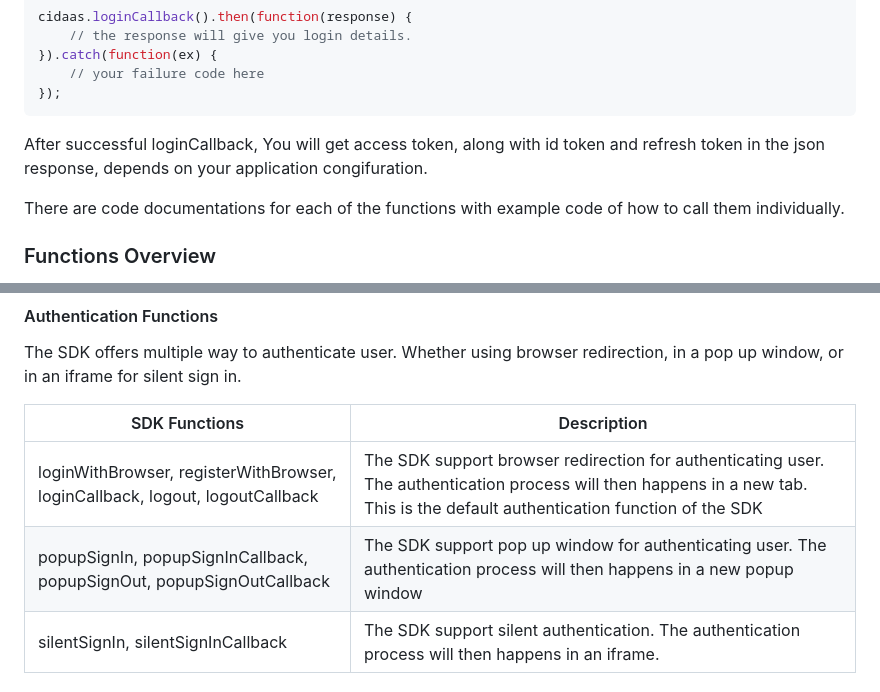
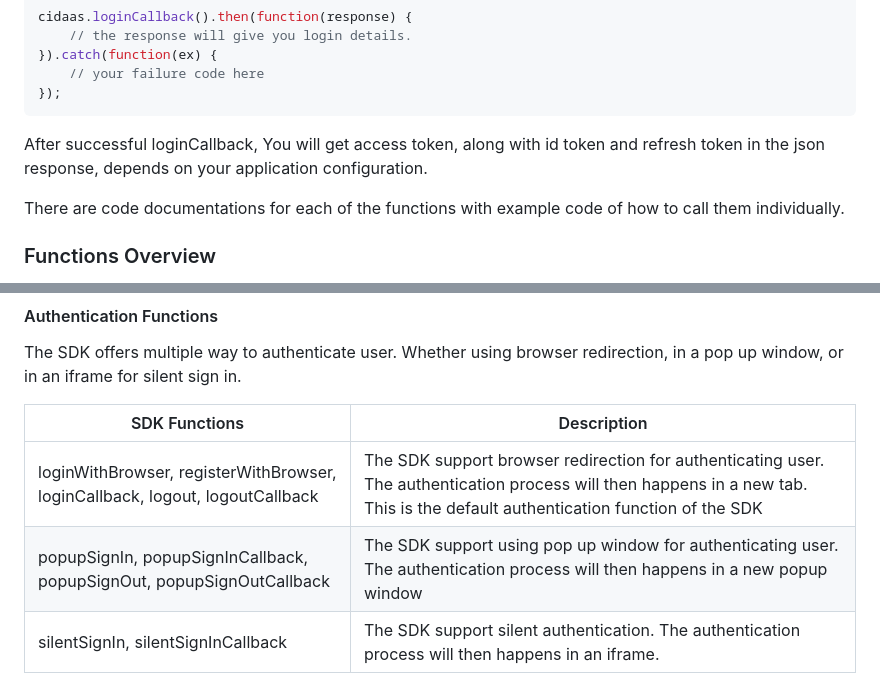
Before and after one commit to Cidaas/cidaas-javascript-sdk, a Markdown page: README.md, 2 parts joined by grey strips. GitHub-like rendering.

````diff
--- a/README.md
+++ b/README.md
@@ -104,7 +104,7 @@ cidaas.loginCallback().then(function(response) {
 });
 ```
 
-After successful loginCallback, You will get access token, along with id token and refresh token in the json response, depends on your application congifuration.
+After successful loginCallback, You will get access token, along with id token and refresh token in the json response, depends on your application configuration.
 
 There are code documentations for each of the functions with example code of how to call them individually.
 
@@ -119,7 +119,7 @@ The SDK offers multiple way to authenticate user. Whether using browser redirect
 | SDK Functions                                                                    | Description                                                                                                                                                                    |
 |----------------------------------------------------------------------------------|--------------------------------------------------------------------------------------------------------------------------------------------------------------------------------|
 | loginWithBrowser, registerWithBrowser, loginCallback, logout, logoutCallback | The SDK support browser redirection for authenticating user. The authentication process will then happens in a new tab. This is the default authentication function of the SDK |
-| popupSignIn, popupSignInCallback, popupSignOut, popupSignOutCallback             | The SDK support pop up window for authenticating user. The authentication process will then happens in a new popup window                                                      |
+| popupSignIn, popupSignInCallback, popupSignOut, popupSignOutCallback             | The SDK support using pop up window for authenticating user. The authentication process will then happens in a new popup window                                                      |
 | silentSignIn, silentSignInCallback                                               | The SDK support silent authentication. The authentication process will then happens in an iframe.                                                                              |
 
 #### Login Management
````
